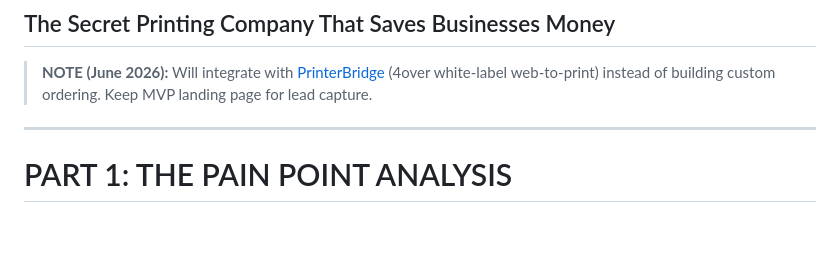
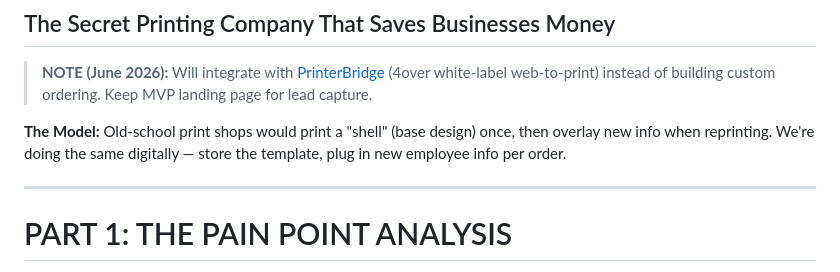
Before and after one commit to squigglyweb/cleatus, a Markdown page: VENDORPRINT-MASTER-PLAN.md, the part around the change. Drawn GitHub-style; blank space fills up the shorter version.

Commit message:
Document the shell/template print model

```diff
--- a/VENDORPRINT-MASTER-PLAN.md
+++ b/VENDORPRINT-MASTER-PLAN.md
@@ -2,6 +2,8 @@
 ## The Secret Printing Company That Saves Businesses Money
 
 > **NOTE (June 2026):** Will integrate with [PrinterBridge](https://www.printerbridge.com/) (4over white-label web-to-print) instead of building custom ordering. Keep MVP landing page for lead capture.
+
+**The Model:** Old-school print shops would print a "shell" (base design) once, then overlay new info when reprinting. We're doing the same digitally — store the template, plug in new employee info per order.
 
 ---
 
```
